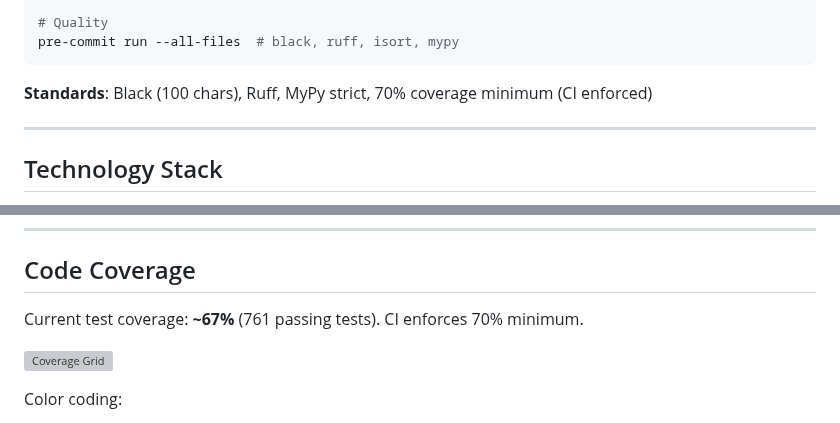
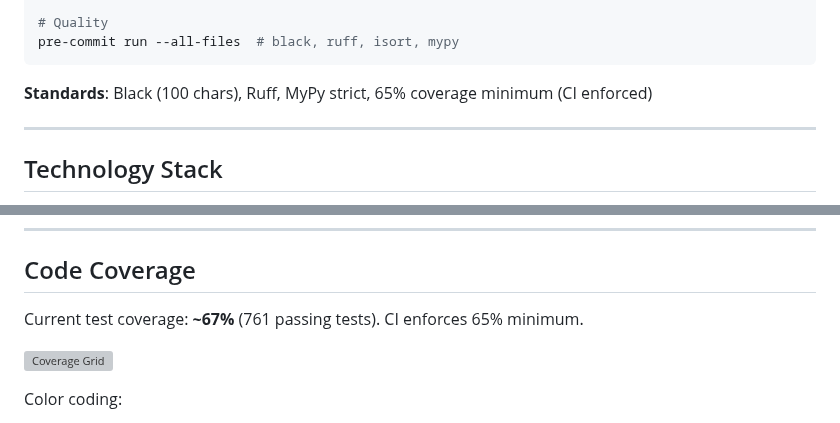
Before and after one commit to bordenet/bloginator, a Markdown page: README.md, 2 parts joined by grey strips. Drawn GitHub-style; grey boxes are pictures that could not be loaded.

Commit message:
docs: update README coverage threshold to 65%

````diff
--- a/README.md
+++ b/README.md
@@ -161,7 +161,7 @@ pytest tests/ -v --cov=src/bloginator
 pre-commit run --all-files  # black, ruff, isort, mypy
 ```
 
-**Standards**: Black (100 chars), Ruff, MyPy strict, 70% coverage minimum (CI enforced)
+**Standards**: Black (100 chars), Ruff, MyPy strict, 65% coverage minimum (CI enforced)
 
 ---
 
@@ -188,7 +188,7 @@ pre-commit run --all-files  # black, ruff, isort, mypy
 
 ## Code Coverage
 
-Current test coverage: **~67%** (761 passing tests). CI enforces 70% minimum.
+Current test coverage: **~67%** (761 passing tests). CI enforces 65% minimum.
 
 [![Coverage Grid](https://codecov.io/gh/bordenet/bloginator/graphs/tree.svg)](https://codecov.io/gh/bordenet/bloginator)
 
````
